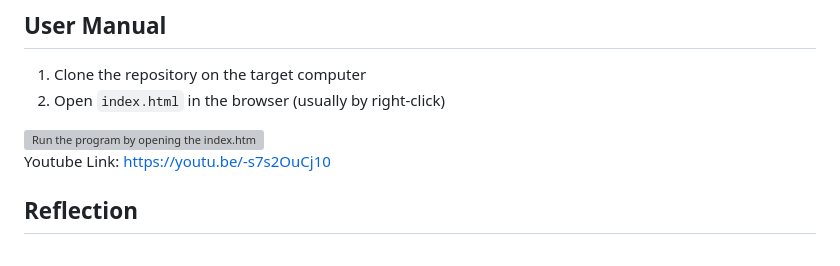
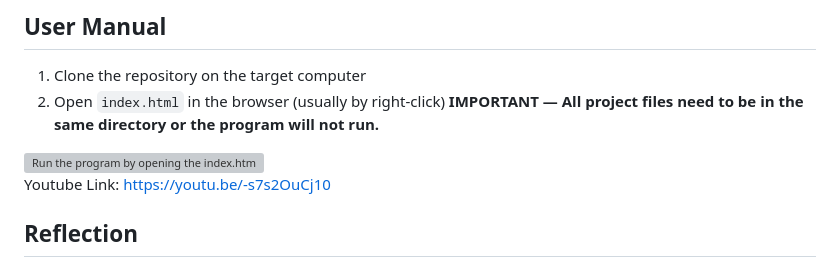
Before and after one commit to stevenaziz/Course-Flowchart-Generator, a Markdown page: README.md, the part around the change printed below. Rendered like a GitHub page; grey boxes are pictures that could not be loaded.

```diff
--- a/README.md
+++ b/README.md
@@ -16,4 +16,5 @@ All required libraries and files are included in this repository.
 ## User Manual
 1. Clone the repository on the target computer
 2. Open `index.html` in the browser (usually by right-click)
+**IMPORTANT — All project files need to be in the same directory or the program will not run.**
 
```
Also changed, not shown: other parts of README.md (+1 -1 lines).
